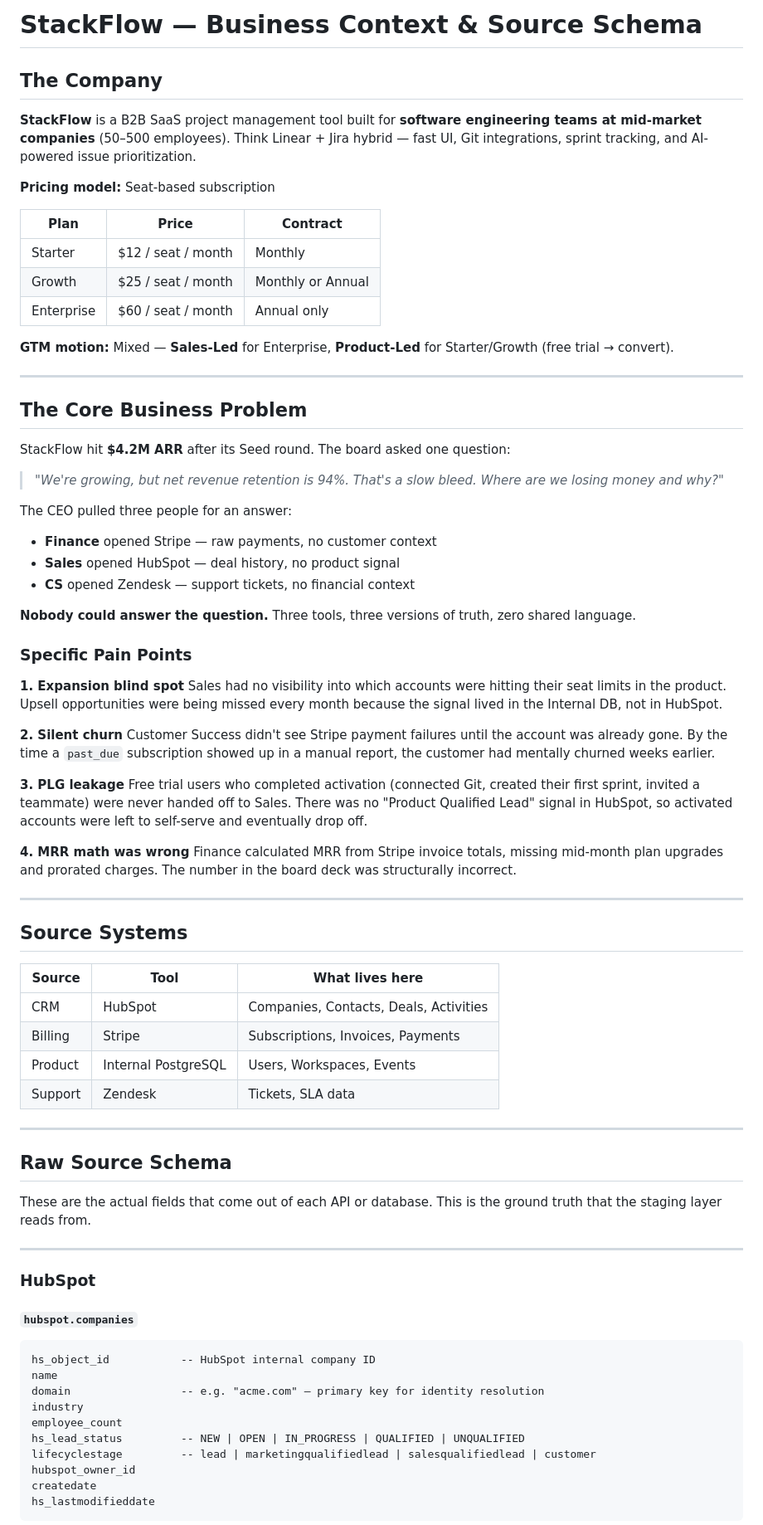
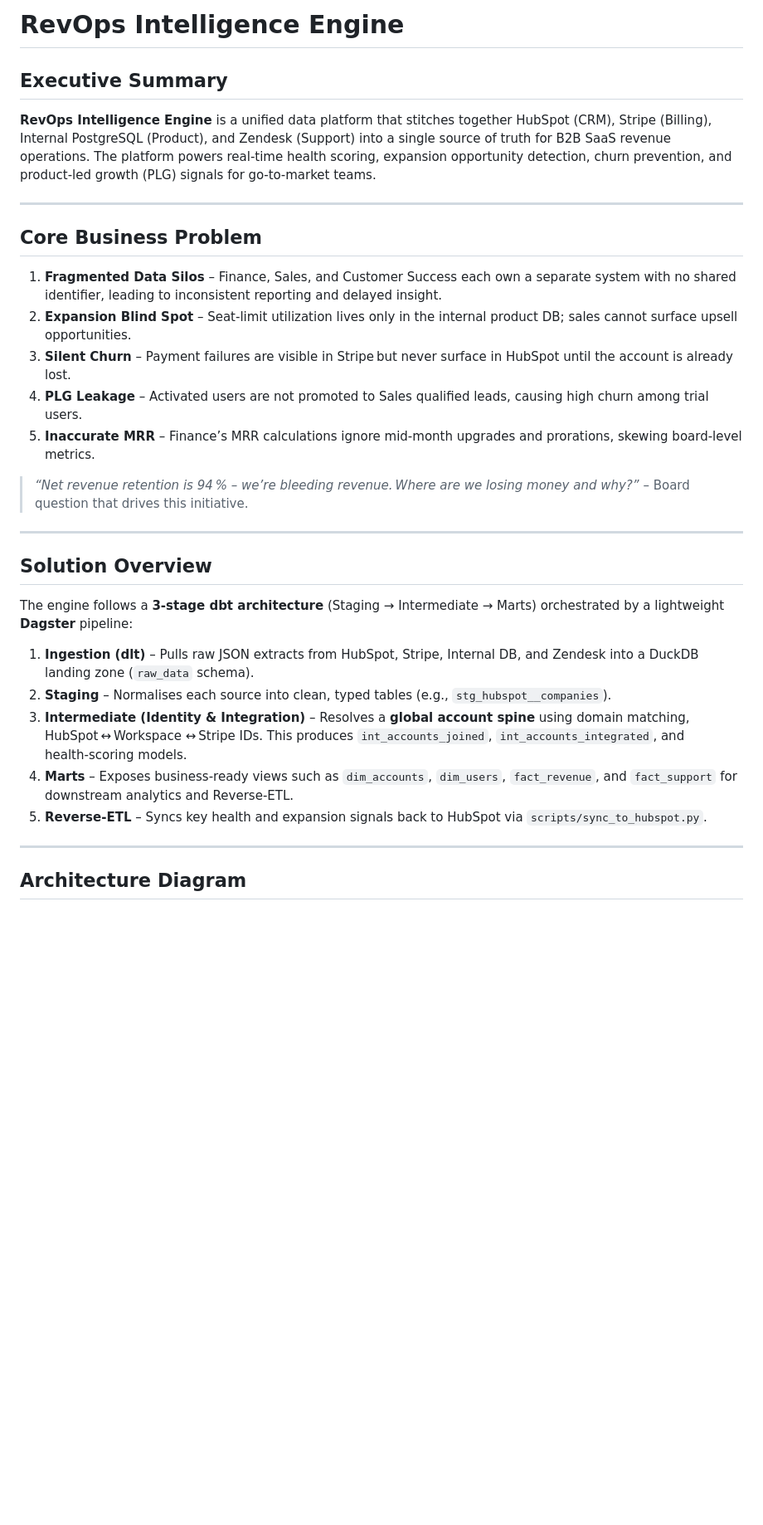
Before and after one commit to farrux05-ai/b2b-saas-revops-intelligence, a Markdown page: README.md, the part around one of its changes. Shown at 83% size. Drawn GitHub-style; blank space fills up the shorter version.

````diff
--- a/README.md
+++ b/README.md
@@ -1,81 +1,34 @@
-# StackFlow — Business Context & Source Schema
+# RevOps Intelligence Engine
 
-## The Company
+## Executive Summary
 
-**StackFlow** is a B2B SaaS project management tool built for **software engineering teams at mid-market companies** (50–500 employees). Think Linear + Jira hybrid — fast UI, Git integrations, sprint tracking, and AI-powered issue prioritization.
-
-**Pricing model:** Seat-based subscription
-
-| Plan | Price | Contract |
-|---|---|---|
-| Starter | $12 / seat / month | Monthly |
-| Growth | $25 / seat / month | Monthly or Annual |
-| Enterprise | $60 / seat / month | Annual only |
-
-**GTM motion:** Mixed — **Sales-Led** for Enterprise, **Product-Led** for Starter/Growth (free trial → convert).
+**RevOps Intelligence Engine** is a unified data platform that stitches together HubSpot (CRM), Stripe (Billing), Internal PostgreSQL (Product), and Zendesk (Support) into a single source of truth for B2B SaaS revenue operations.  The platform powers real‑time health scoring, expansion opportunity detection, churn prevention, and product‑led growth (PLG) signals for go‑to‑market teams.
 
 ---
 
-## The Core Business Problem
+## Core Business Problem
 
-StackFlow hit **$4.2M ARR** after its Seed round. The board asked one question:
+1. **Fragmented Data Silos** – Finance, Sales, and Customer Success each own a separate system with no shared identifier, leading to inconsistent reporting and delayed insight.
+2. **Expansion Blind Spot** – Seat‑limit utilization lives only in the internal product DB; sales cannot surface upsell opportunities.
+3. **Silent Churn** – Payment failures are visible in Stripe but never surface in HubSpot until the account is already lost.
+4. **PLG Leakage** – Activated users are not promoted to Sales qualified leads, causing high churn among trial users.
+5. **Inaccurate MRR** – Finance’s MRR calculations ignore mid‑month upgrades and prorations, skewing board‑level metrics.
 
-> *"We're growing, but net revenue retention is 94%. That's a slow bleed. Where are we losing money and why?"*
-
-The CEO pulled three people for an answer:
-
-- **Finance** opened Stripe — raw payments, no customer context
-- **Sales** opened HubSpot — deal history, no product signal
-- **CS** opened Zendesk — support tickets, no financial context
-
-**Nobody could answer the question.** Three tools, three versions of truth, zero shared language.
-
-### Specific Pain Points
-
-**1. Expansion blind spot**
-Sales had no visibility into which accounts were hitting their seat limits in the product. Upsell opportunities were being missed every month because the signal lived in the Internal DB, not in HubSpot.
-
-**2. Silent churn**
-Customer Success didn't see Stripe payment failures until the account was already gone. By the time a `past_due` subscription showed up in a manual report, the customer had mentally churned weeks earlier.
-
-**3. PLG leakage**
-Free trial users who completed activation (connected Git, created their first sprint, invited a teammate) were never handed off to Sales. There was no "Product Qualified Lead" signal in HubSpot, so activated accounts were left to self-serve and eventually drop off.
-
-**4. MRR math was wrong**
-Finance calculated MRR from Stripe invoice totals, missing mid-month plan upgrades and prorated charges. The number in the board deck was structurally incorrect.
+> *“Net revenue retention is 94 % – we’re bleeding revenue. Where are we losing money and why?”* – Board question that drives this initiative.
 
 ---
 
-## Source Systems
+## Solution Overview
 
-| Source | Tool | What lives here |
-|---|---|---|
-| CRM | HubSpot | Companies, Contacts, Deals, Activities |
-| Billing | Stripe | Subscriptions, Invoices, Payments |
-| Product | Internal PostgreSQL | Users, Workspaces, Events |
-| Support | Zendesk | Tickets, SLA data |
+The engine follows a **3‑stage dbt architecture** (Staging → Intermediate → Marts) orchestrated by a lightweight **Dagster** pipeline:
+
+1. **Ingestion (dlt)** – Pulls raw JSON extracts from HubSpot, Stripe, Internal DB, and Zendesk into a DuckDB landing zone (`raw_data` schema).
+2. **Staging** – Normalises each source into clean, typed tables (e.g., `stg_hubspot__companies`).
+3. **Intermediate (Identity & Integration)** – Resolves a **global account spine** using domain matching, HubSpot ↔ Workspace ↔ Stripe IDs.  This produces `int_accounts_joined`, `int_accounts_integrated`, and health‑scoring models.
+4. **Marts** – Exposes business‑ready views such as `dim_accounts`, `dim_users`, `fact_revenue`, and `fact_support` for downstream analytics and Reverse‑ETL.
+5. **Reverse‑ETL** – Syncs key health and expansion signals back to HubSpot via `scripts/sync_to_hubspot.py`.
 
 ---
 
-## Raw Source Schema
+## Architecture Diagram
 
-These are the actual fields that come out of each API or database. This is the ground truth that the staging layer reads from.
-
----
-
-### HubSpot
-
-#### `hubspot.companies`
-```
-hs_object_id           -- HubSpot internal company ID
-name
-domain                 -- e.g. "acme.com" — primary key for identity resolution
-industry
-employee_count
-hs_lead_status         -- NEW | OPEN | IN_PROGRESS | QUALIFIED | UNQUALIFIED
-lifecyclestage         -- lead | marketingqualifiedlead | salesqualifiedlead | customer
-hubspot_owner_id
-createdate
-hs_lastmodifieddate
-```
-
````
Also changed, not shown: other parts of README.md (+98 -140 lines).
